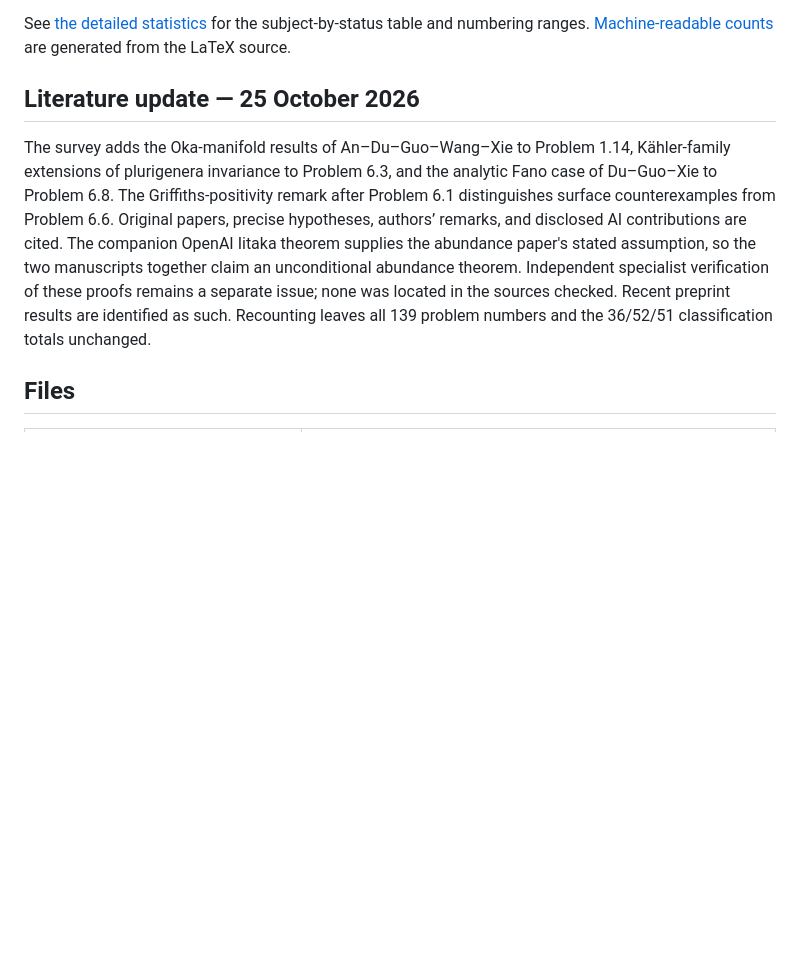
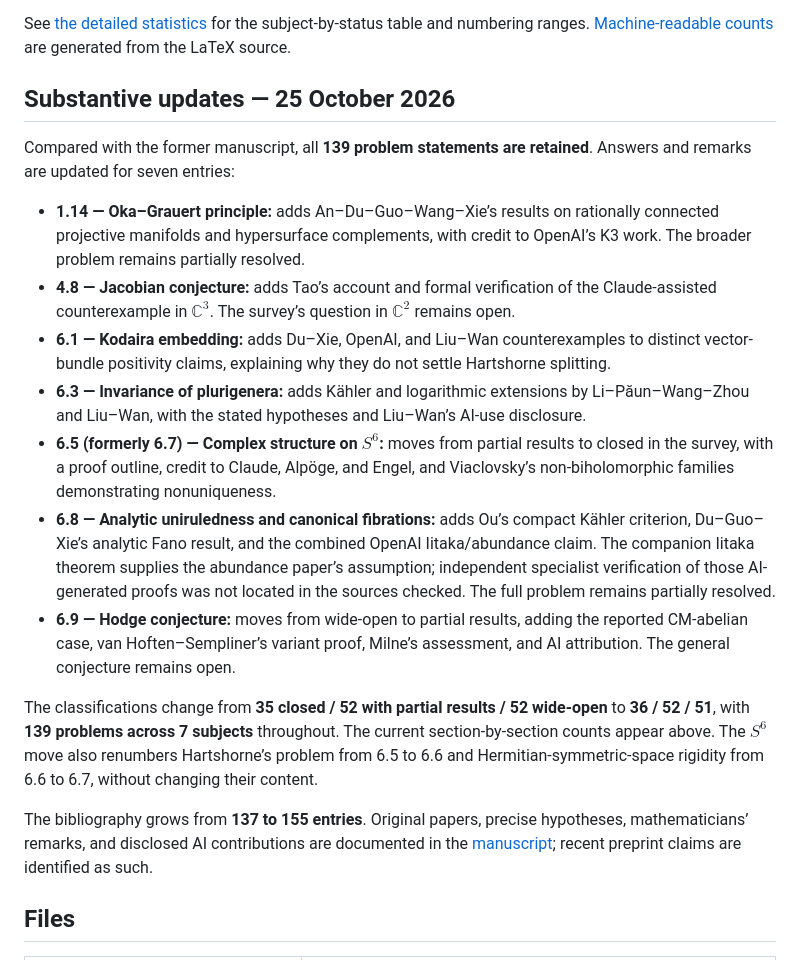
Before and after one commit to chen-zhijian/scv-problem-list, a Markdown page: README.md, the part around the change. GitHub-like rendering; blank space fills up the shorter version.

Commit message:
docs: summarize seven substantive survey updates and classification changes

```diff
--- a/README.md
+++ b/README.md
@@ -38,9 +38,21 @@ Each independently numbered **Problem** is counted once. Several subquestions wi
 
 See [the detailed statistics](statistics.md) for the subject-by-status table and numbering ranges. [Machine-readable counts](data/problem-counts.json) are generated from the LaTeX source.
 
-## Literature update — 25 October 2026
+## Substantive updates — 25 October 2026
 
-The survey adds the Oka-manifold results of An–Du–Guo–Wang–Xie to Problem 1.14, Kähler-family extensions of plurigenera invariance to Problem 6.3, and the analytic Fano case of Du–Guo–Xie to Problem 6.8. The Griffiths-positivity remark after Problem 6.1 distinguishes surface counterexamples from Problem 6.6. Original papers, precise hypotheses, authors’ remarks, and disclosed AI contributions are cited. The companion OpenAI Iitaka theorem supplies the abundance paper's stated assumption, so the two manuscripts together claim an unconditional abundance theorem. Independent specialist verification of these proofs remains a separate issue; none was located in the sources checked. Recent preprint results are identified as such. Recounting leaves all 139 problem numbers and the 36/52/51 classification totals unchanged.
+Compared with the former manuscript, all **139 problem statements are retained**. Answers and remarks are updated for seven entries:
+
+- **1.14 — Oka–Grauert principle:** adds An–Du–Guo–Wang–Xie’s results on rationally connected projective manifolds and hypersurface complements, with credit to OpenAI’s K3 work. The broader problem remains partially resolved.
+- **4.8 — Jacobian conjecture:** adds Tao’s account and formal verification of the Claude-assisted counterexample in $\mathbb C^3$. The survey’s question in $\mathbb C^2$ remains open.
+- **6.1 — Kodaira embedding:** adds Du–Xie, OpenAI, and Liu–Wan counterexamples to distinct vector-bundle positivity claims, explaining why they do not settle Hartshorne splitting.
+- **6.3 — Invariance of plurigenera:** adds Kähler and logarithmic extensions by Li–Păun–Wang–Zhou and Liu–Wan, with the stated hypotheses and Liu–Wan’s AI-use disclosure.
+- **6.5 (formerly 6.7) — Complex structure on $S^6$:** moves from partial results to closed in the survey, with a proof outline, credit to Claude, Alpöge, and Engel, and Viaclovsky’s non-biholomorphic families demonstrating nonuniqueness.
+- **6.8 — Analytic uniruledness and canonical fibrations:** adds Ou’s compact Kähler criterion, Du–Guo–Xie’s analytic Fano result, and the combined OpenAI Iitaka/abundance claim. The companion Iitaka theorem supplies the abundance paper’s assumption; independent specialist verification of those AI-generated proofs was not located in the sources checked. The full problem remains partially resolved.
+- **6.9 — Hodge conjecture:** moves from wide-open to partial results, adding the reported CM-abelian case, van Hoften–Sempliner’s variant proof, Milne’s assessment, and AI attribution. The general conjecture remains open.
+
+The classifications change from **35 closed / 52 with partial results / 52 wide-open** to **36 / 52 / 51**, with **139 problems across 7 subjects** throughout. The current section-by-section counts appear above. The $S^6$ move also renumbers Hartshorne’s problem from 6.5 to 6.6 and Hermitian-symmetric-space rigidity from 6.6 to 6.7, without changing their content.
+
+The bibliography grows from **137 to 155 entries**. Original papers, precise hypotheses, mathematicians’ remarks, and disclosed AI contributions are documented in the [manuscript](papers/scv-problem-list.pdf); recent preprint claims are identified as such.
 
 ## Files
 
```
